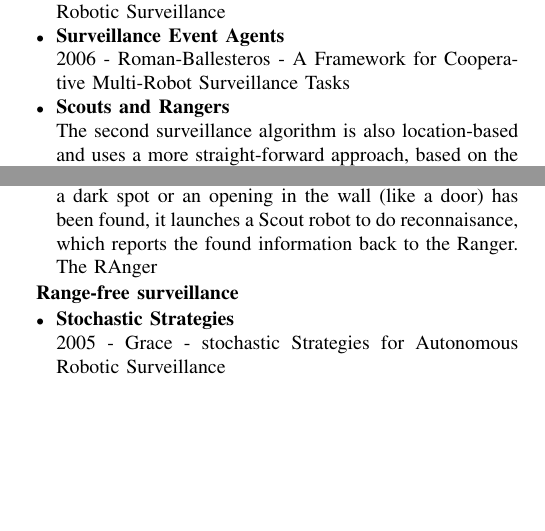
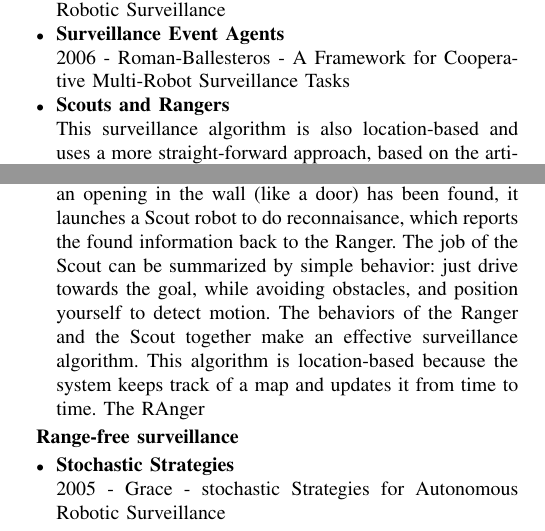
Before and after one commit to MartinRogalla/BachelorseminarRoboticSwarms, a LaTeX paper (main.tex, which reads tex/Techniques/Surveillance.tex): two parts of the columns of page 9 of 10, joined at a grey line, cut so that both start at the same text, the shorter picture padded with empty space. Compiled offline with pdfLaTeX.

Commit message:
Updated Surveillance.tex

```diff
--- a/tex/Techniques/Surveillance.tex
+++ b/tex/Techniques/Surveillance.tex
@@ -30,17 +30,21 @@ This is modelled after the way particles of a gas cloud move when encountering a
 \textbf{Location-based surveillance}
 \begin{itemize}
 \item \textbf{Networked Robotic Surveillance}\\
+
 	2012 - Ghaffarkhah - Path Planning for Networked Robotic Surveillance
 \item \textbf{Surveillance Event Agents}\\
 	2006 - Roman-Ballesteros - A Framework for Cooperative Multi-Robot Surveillance Tasks
 \item \textbf{Scouts and Rangers}\\
-The second surveillance algorithm is also location-based and uses a more straight-forward approach, based on the article A Team of Robotic Agents for Surveillance.  \cite{Rybsky200}
+This surveillance algorithm is also location-based and uses a more straight-forward approach, based on the article A Team of Robotic Agents for Surveillance.  \cite{Rybsky200}
 The goal for this algorithm is to explore every dark spot and try to detect motion.
 The algorithm that is used is called the Ranger and Scout behavior, in which the Ranger robot and the Scout robot are heterogeneous robots in the same swarm.
 The algorithm works as follows. The Ranger is a more sophisticated robot than the Scout robot, and keeps track of the environment with an internal grid, where each explored space is represented by a square.
 A square in the virtual grid can be white, gray or black; respectively meaning no obstacles, insufficient knowledge and obstacles.
 The behavior of the Ranger can be described as follows. The ranger will move around, detecting dark spots and obstacles with its sensors.
 When a dark spot or an opening in the wall (like a door) has been found, it launches a Scout robot to do reconnaisance, which reports the found information back to the Ranger.
+The job of the Scout can be summarized by simple behavior: just drive towards the goal, while avoiding obstacles, and position yourself to detect motion.
+The behaviors of the Ranger and the Scout together make an effective surveillance algorithm.
+This algorithm is location-based because the system keeps track of a map and updates it from time to time.
 The RAnger
 \end{itemize}
 
```
